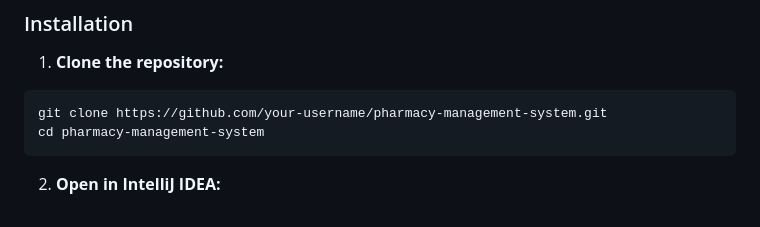
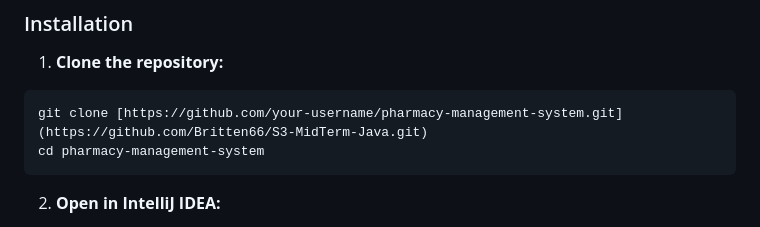
Before and after one commit to Britten66/S3-MidTerm-Java, a Markdown page: README.md, the part around the change. Rendered like a GitHub page.

Commit message:
Update repository URL in installation instructions

````diff
--- a/README.md
+++ b/README.md
@@ -42,7 +42,7 @@ A Java-based console application managing core pharmacy operations including pat
 
 1. **Clone the repository:**
 ```bash
-git clone https://github.com/your-username/pharmacy-management-system.git
+git clone [https://github.com/your-username/pharmacy-management-system.git](https://github.com/Britten66/S3-MidTerm-Java.git)
 cd pharmacy-management-system
 ```
 
````
